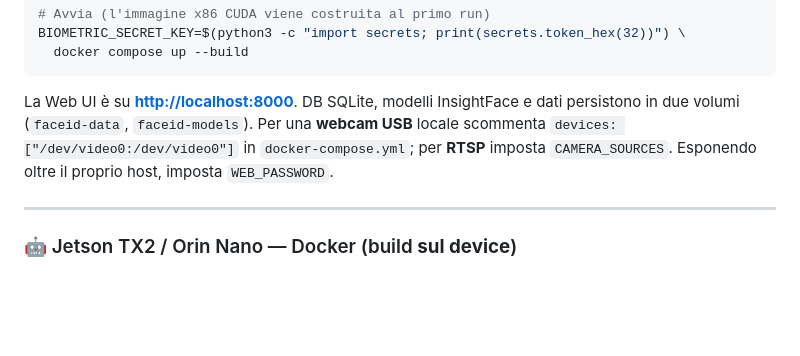
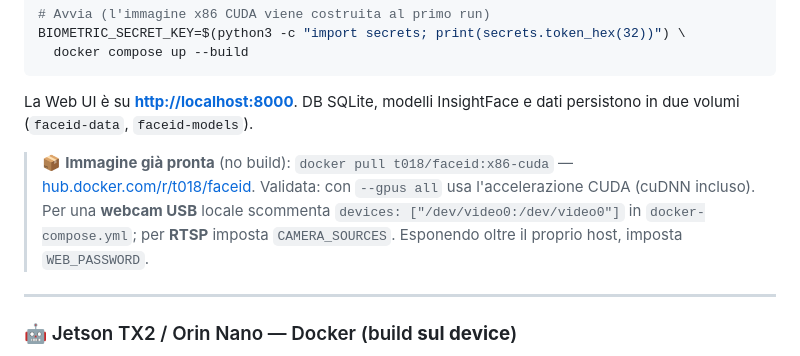
Before and after one commit to leouni23/Face-recognition-Computer-Vision, a Markdown page: README.md, the part around the change. GitHub-like rendering; blank space fills up the shorter version.

Commit message:
docs: link all'immagine pubblicata su Docker Hub (t018/faceid)
Immagine GPU validata pubblicata: docker pull t018/faceid:x86-cuda

Co-Authored-By: Claude Opus 4.8 <noreply@anthropic.com>

````diff
--- a/README.md
+++ b/README.md
@@ -94,7 +94,9 @@ BIOMETRIC_SECRET_KEY=$(python3 -c "import secrets; print(secrets.token_hex(32))"
   docker compose up --build
 ```
 
-La Web UI è su **[http://localhost:8000](http://localhost:8000)**. DB SQLite, modelli InsightFace e dati persistono in due volumi (`faceid-data`, `faceid-models`). Per una **webcam USB** locale scommenta `devices: ["/dev/video0:/dev/video0"]` in `docker-compose.yml`; per **RTSP** imposta `CAMERA_SOURCES`. Esponendo oltre il proprio host, imposta `WEB_PASSWORD`.
+La Web UI è su **[http://localhost:8000](http://localhost:8000)**. DB SQLite, modelli InsightFace e dati persistono in due volumi (`faceid-data`, `faceid-models`).
+
+> 📦 **Immagine già pronta** (no build): `docker pull t018/faceid:x86-cuda` — [hub.docker.com/r/t018/faceid](https://hub.docker.com/r/t018/faceid). Validata: con `--gpus all` usa l'accelerazione CUDA (cuDNN incluso). Per una **webcam USB** locale scommenta `devices: ["/dev/video0:/dev/video0"]` in `docker-compose.yml`; per **RTSP** imposta `CAMERA_SOURCES`. Esponendo oltre il proprio host, imposta `WEB_PASSWORD`.
 
 ---
 
````
